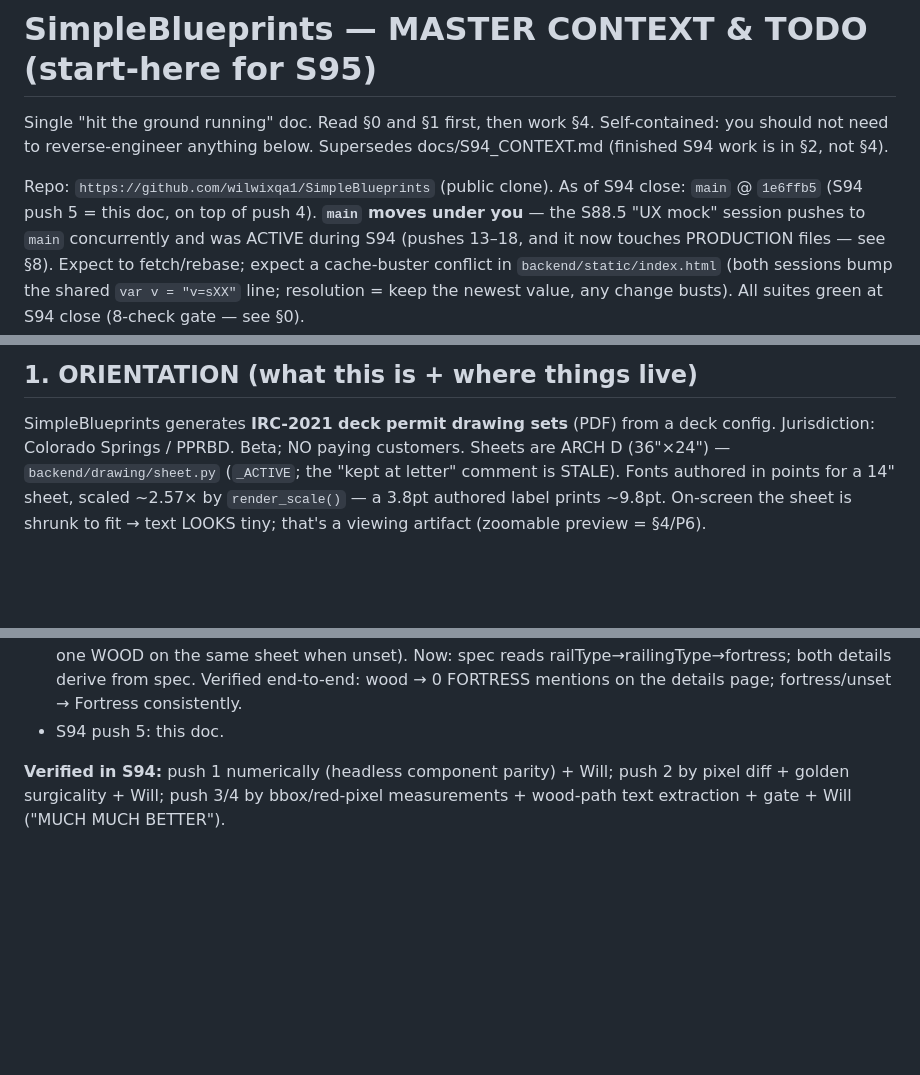
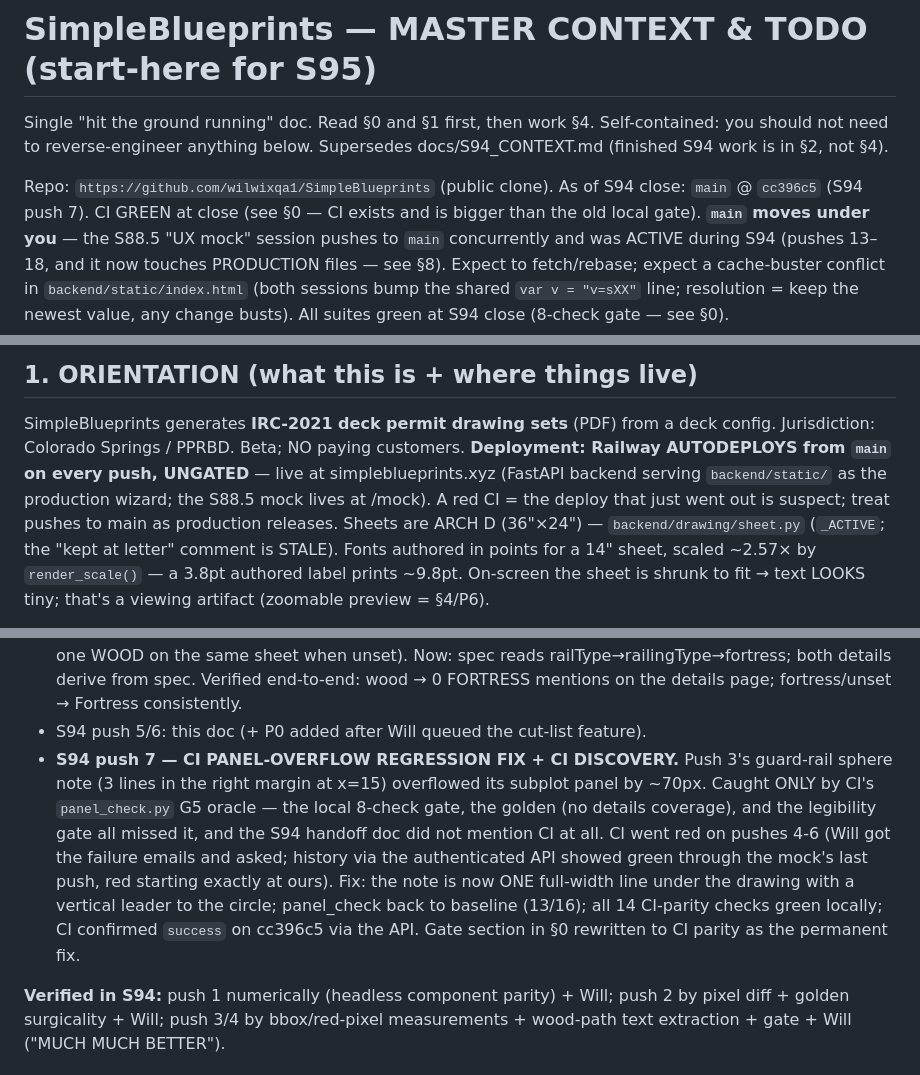
Before and after one commit to wilwixqa1/SimpleBlueprints, a Markdown page: docs/S95_CONTEXT.md, 3 parts joined by grey strips. Rendered like a GitHub page; blank space fills up the shorter version.

Commit message:
S94 push 8: context doc final pass -- fold in push 6/7 history (CI discovery + panel fix), current HEAD, and Railway deployment architecture

```diff
--- a/docs/S95_CONTEXT.md
+++ b/docs/S95_CONTEXT.md
@@ -5,7 +5,8 @@ Self-contained: you should not need to reverse-engineer anything below.
 Supersedes docs/S94_CONTEXT.md (finished S94 work is in §2, not §4).
 
 Repo: `https://github.com/wilwixqa1/SimpleBlueprints` (public clone).
-As of S94 close: `main` @ `1e6ffb5` (S94 push 5 = this doc, on top of push 4).
+As of S94 close: `main` @ `cc396c5` (S94 push 7). CI GREEN at close (see §0
+— CI exists and is bigger than the old local gate).
 **`main` moves under you** — the S88.5 "UX mock" session pushes to `main`
 concurrently and was ACTIVE during S94 (pushes 13–18, and it now touches
 PRODUCTION files — see §8). Expect to fetch/rebase; expect a cache-buster
@@ -178,6 +179,10 @@ here are ROUTINE; keep the newest value.
 
 SimpleBlueprints generates **IRC-2021 deck permit drawing sets** (PDF) from a
 deck config. Jurisdiction: Colorado Springs / PPRBD. Beta; NO paying customers.
+**Deployment: Railway AUTODEPLOYS from `main` on every push, UNGATED** — live
+at simpleblueprints.xyz (FastAPI backend serving `backend/static/` as the
+production wizard; the S88.5 mock lives at /mock). A red CI = the deploy that
+just went out is suspect; treat pushes to main as production releases.
 Sheets are ARCH D (36"×24") — `backend/drawing/sheet.py` (`_ACTIVE`; the
 "kept at letter" comment is STALE). Fonts authored in points for a 14" sheet,
 scaled ~2.57× by `render_scale()` — a 3.8pt authored label prints ~9.8pt.
@@ -284,7 +289,19 @@ notches are bad fixtures, not real decks.
   same sheet when unset). Now: spec reads railType→railingType→fortress; both
   details derive from spec. Verified end-to-end: wood → 0 FORTRESS mentions on
   the details page; fortress/unset → Fortress consistently.
-- S94 push 5: this doc.
+- S94 push 5/6: this doc (+ P0 added after Will queued the cut-list feature).
+- **S94 push 7 — CI PANEL-OVERFLOW REGRESSION FIX + CI DISCOVERY.** Push 3's
+  guard-rail sphere note (3 lines in the right margin at x=15) overflowed its
+  subplot panel by ~70px. Caught ONLY by CI's `panel_check.py` G5 oracle —
+  the local 8-check gate, the golden (no details coverage), and the
+  legibility gate all missed it, and the S94 handoff doc did not mention CI
+  at all. CI went red on pushes 4-6 (Will got the failure emails and asked;
+  history via the authenticated API showed green through the mock's last
+  push, red starting exactly at ours). Fix: the note is now ONE full-width
+  line under the drawing with a vertical leader to the circle;
+  panel_check back to baseline (13/16); all 14 CI-parity checks green
+  locally; CI confirmed `success` on cc396c5 via the API. Gate section in
+  §0 rewritten to CI parity as the permanent fix.
 
 **Verified in S94:** push 1 numerically (headless component parity) + Will;
 push 2 by pixel diff + golden surgicality + Will; push 3/4 by bbox/red-pixel
```
